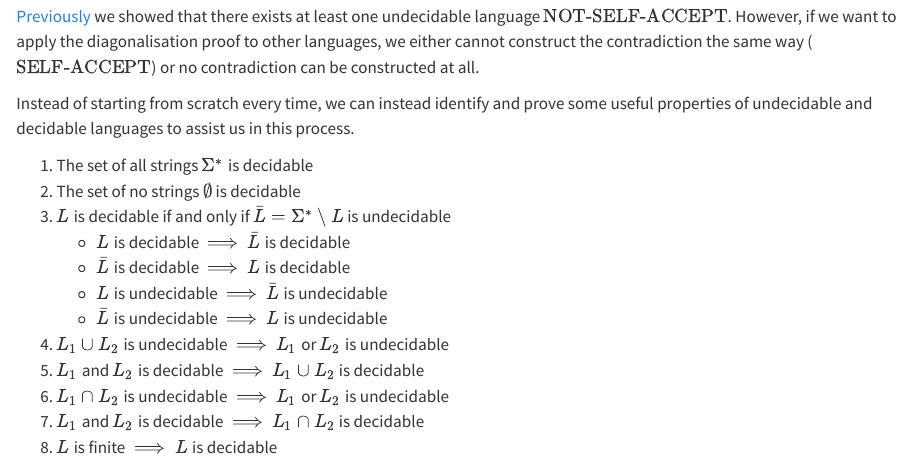
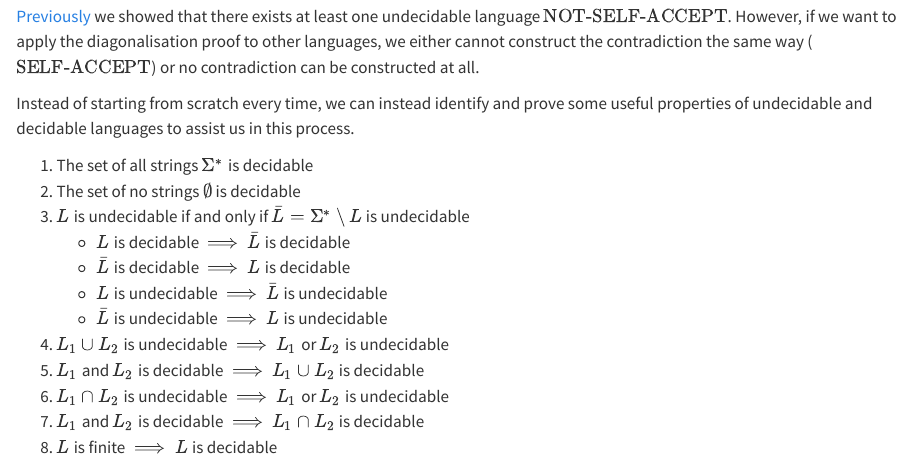
Before and after one commit to orwellian225/fla-2026-lecture-notes, a Quarto document (lectures/lecture_7.qmd): the page in a window 1100 px wide, from 640 px down. Rendered offline with R 4.5, knitr and Pandoc in place of Quarto, with nearby package versions.

Commit message:
fix: lect 7 typo

```diff
--- a/lectures/lecture_7.qmd
+++ b/lectures/lecture_7.qmd
@@ -32,7 +32,7 @@ Instead of starting from scratch every time, we can instead identify and prove s
 
 1. The set of all strings $\Sigma^\ast$ is decidable
 2. The set of no strings $\emptyset$ is decidable
-3. $L$ is decidable if and only if $\bar{L} = \Sigma^\ast \setminus L$ is undecidable
+3. $L$ is undecidable if and only if $\bar{L} = \Sigma^\ast \setminus L$ is undecidable
     - $L$ is decidable $\implies$ $\bar{L}$ is decidable
     - $\bar{L}$ is decidable $\implies$ $L$ is decidable
     - $L$ is undecidable $\implies$ $\bar{L}$ is undecidable
```
